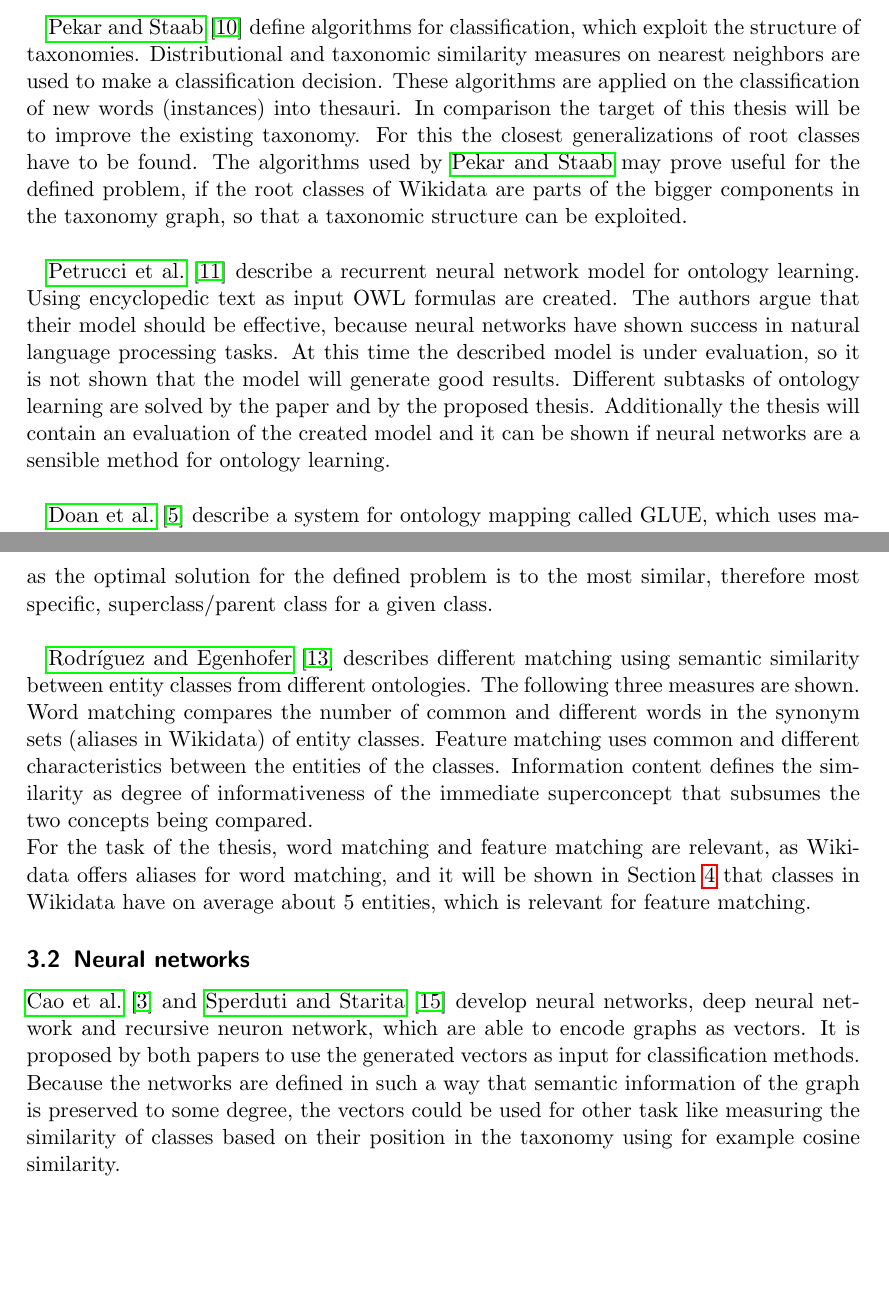
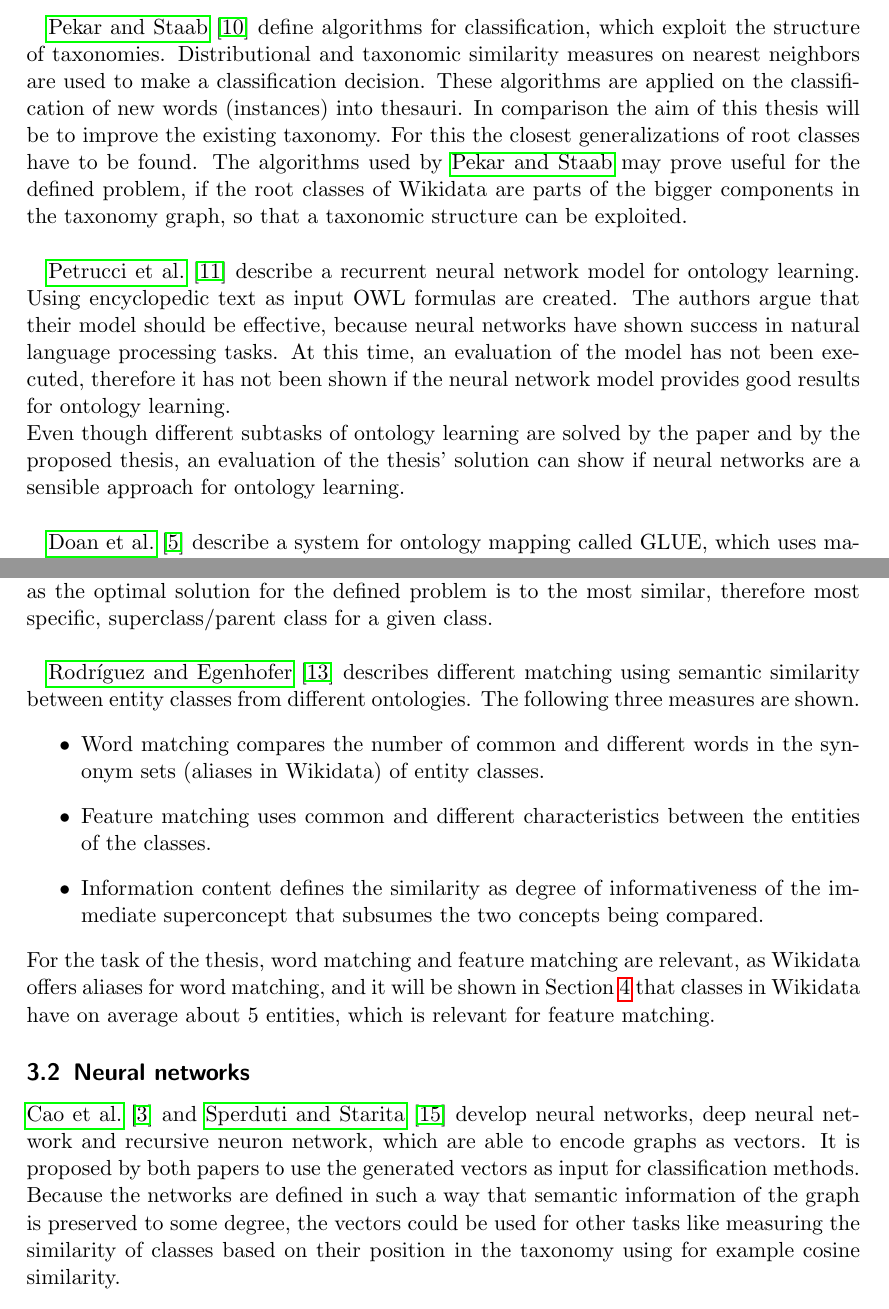
Before and after one commit to AlexBaier/bachelorthesis, a LaTeX document (proposal/proposal.ltx): two parts of pages 5 and 6 of 16, joined at a grey line, cut so that both start at the same text, the shorter picture padded with empty space. Compiled offline with pdfLaTeX.

Commit message:
Minor changes of proposal.

```diff
--- a/proposal/proposal.ltx
+++ b/proposal/proposal.ltx
@@ -198,7 +198,7 @@ The problem solved by this thesis belongs to the step \textbf{refine}.\\
 \citeauthor{pekar2002tl} \cite{pekar2002tl} define algorithms for classification, which exploit the structure of
 taxonomies. Distributional and taxonomic similarity measures on nearest neighbors are used to make a
 classification decision. These algorithms are applied on the classification of new words (instances) into thesauri. In
-comparison the target of this thesis will be to improve the existing taxonomy. For this the closest generalizations
+comparison the aim of this thesis will be to improve the existing taxonomy. For this the closest generalizations
 of root classes have to be found. The algorithms used by \citeauthor{pekar2002tl} may prove
 useful for the defined problem, if the root classes of Wikidata are parts of the bigger components in
 the taxonomy graph, so that a taxonomic structure can be exploited.\\
@@ -206,10 +206,11 @@ the taxonomy graph, so that a taxonomic structure can be exploited.\\
 \citeauthor{PetrucciGR16} \cite{PetrucciGR16} describe a recurrent neural network model for ontology learning.
 Using encyclopedic text as input OWL formulas are created. The authors argue that their
 model should be effective, because neural networks have shown success in natural language processing tasks.
-At this time the described model is under evaluation, so it is not shown that the model will generate good
-results. Different subtasks of ontology learning are solved by the paper and by
-the proposed thesis. Additionally the thesis will contain an evaluation of the created model and it can be shown
-if neural networks are a sensible method for ontology learning. \\
+At this time, an evaluation of the model has not been executed, therefore it has not been shown if the neural
+network model provides good results for ontology learning. \\
+Even though different subtasks of ontology learning are solved by the paper and by
+the proposed thesis, an evaluation of the thesis' solution can show
+if neural networks are a sensible approach for ontology learning. \\
 
 \citeauthor{Doan2002} \cite{Doan2002} describe a system for ontology mapping called GLUE, which uses
 machine learning techniques.  Three probabilistic distribution-based similarity measures are defined.
@@ -225,11 +226,13 @@ specific, superclass/parent class for a given class. \\
 
 \citeauthor{Rodriguez2003} \cite{Rodriguez2003} describes different matching using semantic similarity
 between entity classes from different ontologies. The following three measures are shown.
-Word matching compares the number of common and different words in the synonym sets (aliases in Wikidata) of
+\begin{itemize}
+\item Word matching compares the number of common and different words in the synonym sets (aliases in Wikidata) of
 entity classes.
-Feature matching uses common and different characteristics between the entities of the classes.
-Information content defines the similarity as degree of informativeness of the immediate superconcept
-that subsumes the two concepts being compared.\\
+\item Feature matching uses common and different characteristics between the entities of the classes.
+\item Information content defines the similarity as degree of informativeness of the immediate superconcept
+that subsumes the two concepts being compared.
+\end{itemize}
 For the task of the thesis, word matching and feature matching are relevant, as Wikidata offers aliases for
 word matching, and it will be shown in Section~\ref{section:data} that classes in Wikidata have on average about
 $5$ entities, which is relevant for feature matching.
@@ -241,7 +244,7 @@ deep neural network and recursive neuron
 network, which are able to encode graphs as vectors. It is proposed by both papers to use the generated
 vectors as input for classification methods. Because the networks are defined in such a way that
 semantic information of the graph is preserved to some degree, the vectors could be used for
-other task like measuring the similarity of classes based on their position in the taxonomy using for example
+other tasks like measuring the similarity of classes based on their position in the taxonomy using for example
 cosine similarity.\\
 
 \citeauthor{mikolov2013} \cite{mikolov2013} define two neural network models, Continuous Bag-of-Words (CBOW)
```
Also changed, not shown: proposal/proposal.pdf, proposal/proposal.ltx (8 more changed lines).
